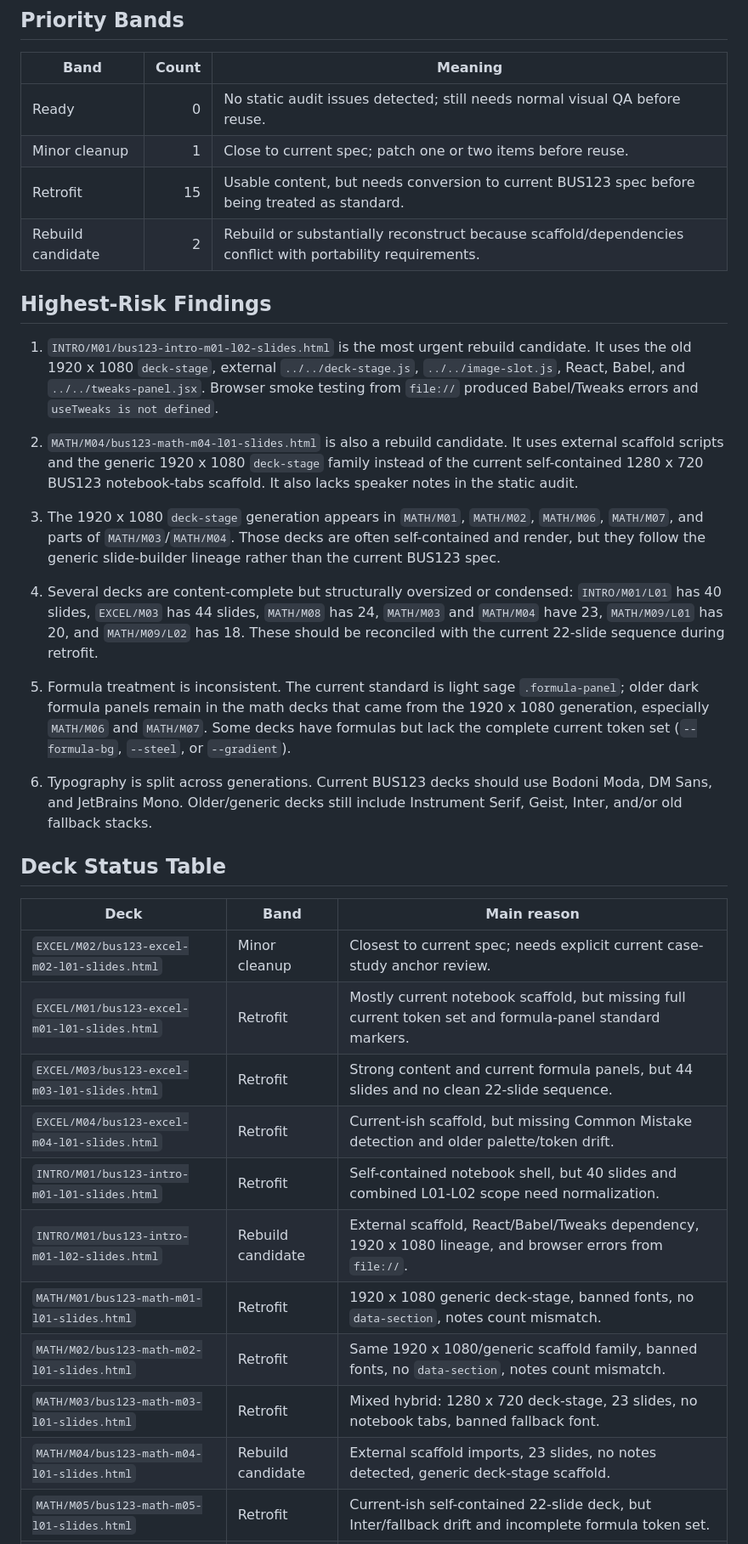
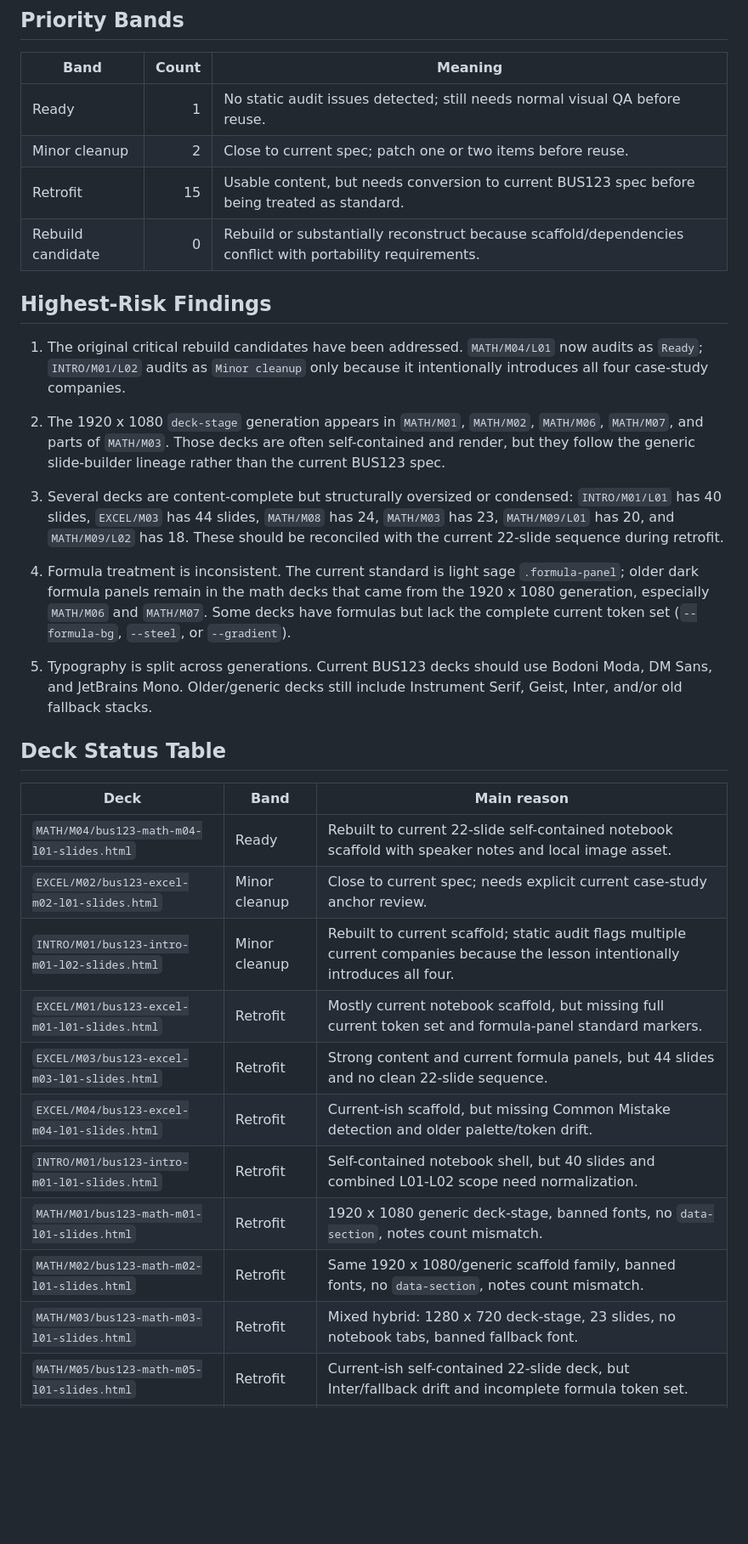
Before and after one commit to bevitts-design/BUS123-Solving-Business-Problems-with-Technology, a Markdown page: audits/bus123-html-slide-consistency-audit.md, the part around one of its changes. Shown at 85% size. GitHub-like rendering; blank space fills up the shorter version.

```diff
--- a/audits/bus123-html-slide-consistency-audit.md
+++ b/audits/bus123-html-slide-consistency-audit.md
@@ -41,39 +43,37 @@ Helper script:
 
 | Band | Count | Meaning |
 |---|---:|---|
-| Ready | 0 | No static audit issues detected; still needs normal visual QA before reuse. |
-| Minor cleanup | 1 | Close to current spec; patch one or two items before reuse. |
+| Ready | 1 | No static audit issues detected; still needs normal visual QA before reuse. |
+| Minor cleanup | 2 | Close to current spec; patch one or two items before reuse. |
 | Retrofit | 15 | Usable content, but needs conversion to current BUS123 spec before being treated as standard. |
-| Rebuild candidate | 2 | Rebuild or substantially reconstruct because scaffold/dependencies conflict with portability requirements. |
+| Rebuild candidate | 0 | Rebuild or substantially reconstruct because scaffold/dependencies conflict with portability requirements. |
 
 ## Highest-Risk Findings
 
-1. `INTRO/M01/bus123-intro-m01-l02-slides.html` is the most urgent rebuild candidate. It uses the old 1920 x 1080 `deck-stage`, external `../../deck-stage.js`, `../../image-slot.js`, React, Babel, and `../../tweaks-panel.jsx`. Browser smoke testing from `file://` produced Babel/Tweaks errors and `useTweaks is not defined`.
+1. The original critical rebuild candidates have been addressed. `MATH/M04/L01` now audits as `Ready`; `INTRO/M01/L02` audits as `Minor cleanup` only because it intentionally introduces all four case-study companies.
 
-2. `MATH/M04/bus123-math-m04-l01-slides.html` is also a rebuild candidate. It uses external scaffold scripts and the generic 1920 x 1080 `deck-stage` family instead of the current self-contained 1280 x 720 BUS123 notebook-tabs scaffold. It also lacks speaker notes in the static audit.
+2. The 1920 x 1080 `deck-stage` generation appears in `MATH/M01`, `MATH/M02`, `MATH/M06`, `MATH/M07`, and parts of `MATH/M03`. Those decks are often self-contained and render, but they follow the generic slide-builder lineage rather than the current BUS123 spec.
 
-3. The 1920 x 1080 `deck-stage` generation appears in `MATH/M01`, `MATH/M02`, `MATH/M06`, `MATH/M07`, and parts of `MATH/M03`/`MATH/M04`. Those decks are often self-contained and render, but they follow the generic slide-builder lineage rather than the current BUS123 spec.
+3. Several decks are content-complete but structurally oversized or condensed: `INTRO/M01/L01` has 40 slides, `EXCEL/M03` has 44 slides, `MATH/M08` has 24, `MATH/M03` has 23, `MATH/M09/L01` has 20, and `MATH/M09/L02` has 18. These should be reconciled with the current 22-slide sequence during retrofit.
 
-4. Several decks are content-complete but structurally oversized or condensed: `INTRO/M01/L01` has 40 slides, `EXCEL/M03` has 44 slides, `MATH/M08` has 24, `MATH/M03` and `MATH/M04` have 23, `MATH/M09/L01` has 20, and `MATH/M09/L02` has 18. These should be reconciled with the current 22-slide sequence during retrofit.
+4. Formula treatment is inconsistent. The current standard is light sage `.formula-panel`; older dark formula panels remain in the math decks that came from the 1920 x 1080 generation, especially `MATH/M06` and `MATH/M07`. Some decks have formulas but lack the complete current token set (`--formula-bg`, `--steel`, or `--gradient`).
 
-5. Formula treatment is inconsistent. The current standard is light sage `.formula-panel`; older dark formula panels remain in the math decks that came from the 1920 x 1080 generation, especially `MATH/M06` and `MATH/M07`. Some decks have formulas but lack the complete current token set (`--formula-bg`, `--steel`, or `--gradient`).
-
-6. Typography is split across generations. Current BUS123 decks should use Bodoni Moda, DM Sans, and JetBrains Mono. Older/generic decks still include Instrument Serif, Geist, Inter, and/or old fallback stacks.
+5. Typography is split across generations. Current BUS123 decks should use Bodoni Moda, DM Sans, and JetBrains Mono. Older/generic decks still include Instrument Serif, Geist, Inter, and/or old fallback stacks.
 
 ## Deck Status Table
 
 | Deck | Band | Main reason |
 |---|---|---|
-| `EXCEL/M02/bus123-excel-m02-l01-slides.html` | Minor cleanup | Closest to current spec; needs explicit current case-study anchor review. |
+| `MATH/M04/bus123-math-m04-l01-slides.html` | Ready | Rebuilt to current 22-slide self-contained notebook scaffold with speaker notes and local image asset. |
+| `EXCEL/M02/bus123-excel-m02-l01-slides.html` | Minor cleanup | Close to current spec; needs explicit current case-study anchor review. |
+| `INTRO/M01/bus123-intro-m01-l02-slides.html` | Minor cleanup | Rebuilt to current scaffold; static audit flags multiple current companies because the lesson intentionally introduces all four. |
 | `EXCEL/M01/bus123-excel-m01-l01-slides.html` | Retrofit | Mostly current notebook scaffold, but missing full current token set and formula-panel standard markers. |
 | `EXCEL/M03/bus123-excel-m03-l01-slides.html` | Retrofit | Strong content and current formula panels, but 44 slides and no clean 22-slide sequence. |
 | `EXCEL/M04/bus123-excel-m04-l01-slides.html` | Retrofit | Current-ish scaffold, but missing Common Mistake detection and older palette/token drift. |
 | `INTRO/M01/bus123-intro-m01-l01-slides.html` | Retrofit | Self-contained notebook shell, but 40 slides and combined L01-L02 scope need normalization. |
-| `INTRO/M01/bus123-intro-m01-l02-slides.html` | Rebuild candidate | External scaffold, React/Babel/Tweaks dependency, 1920 x 1080 lineage, and browser errors from `file://`. |
 | `MATH/M01/bus123-math-m01-l01-slides.html` | Retrofit | 1920 x 1080 generic deck-stage, banned fonts, no `data-section`, notes count mismatch. |
 | `MATH/M02/bus123-math-m02-l01-slides.html` | Retrofit | Same 1920 x 1080/generic scaffold family, banned fonts, no `data-section`, notes count mismatch. |
 | `MATH/M03/bus123-math-m03-l01-slides.html` | Retrofit | Mixed hybrid: 1280 x 720 deck-stage, 23 slides, no notebook tabs, banned fallback font. |
-| `MATH/M04/bus123-math-m04-l01-slides.html` | Rebuild candidate | External scaffold imports, 23 slides, no notes detected, generic deck-stage scaffold. |
 | `MATH/M05/bus123-math-m05-l01-slides.html` | Retrofit | Current-ish self-contained 22-slide deck, but Inter/fallback drift and incomplete formula token set. |
 | `MATH/M06/bus123-math-m06-l01-slides.html` | Retrofit | 1920 x 1080 generic scaffold, banned fonts, notes count mismatch, legacy dark-panel formula treatment. |
 | `MATH/M07/bus123-math-m07-l01-slides.html` | Retrofit | 1920 x 1080 generic scaffold, banned fonts, notes count mismatch, legacy dark-panel formula treatment. |
```
Also changed, not shown: other parts of audits/bus123-html-slide-consistency-audit.md (+13 -11 lines).
